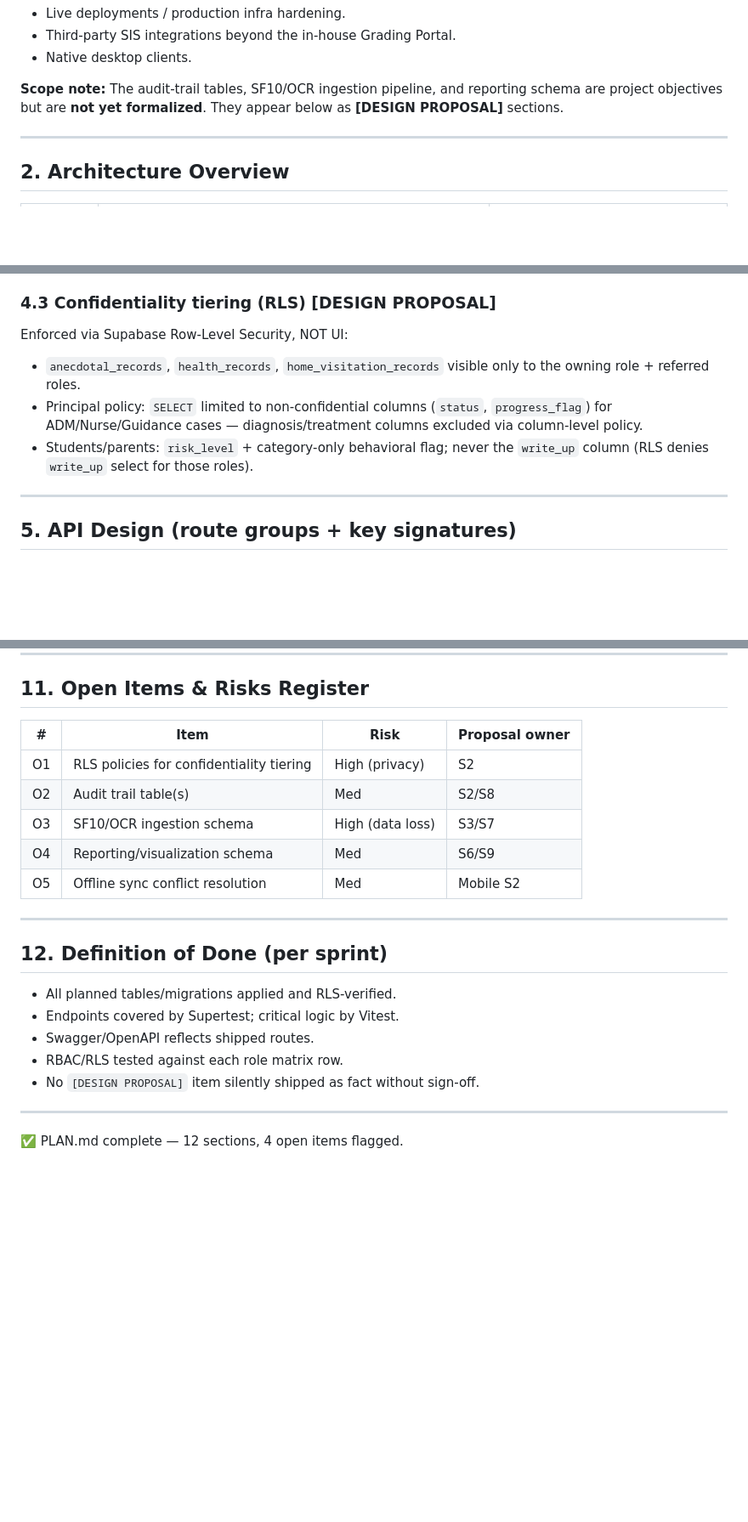
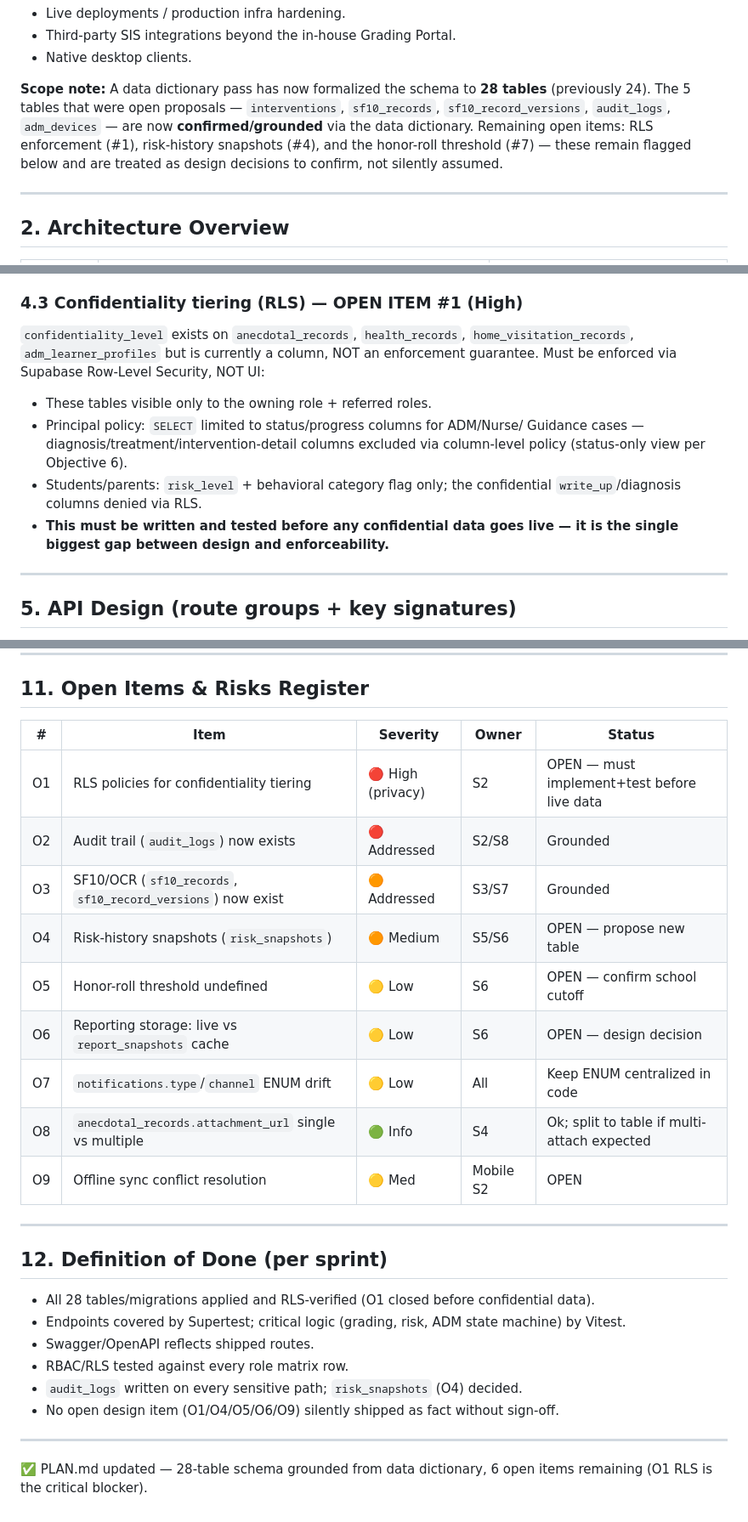
Before and after one commit to Reogieakero/msat-zentra, a Markdown page: PLAN.md, 3 parts joined by grey strips. Shown at 85% size. Rendered like a GitHub page; blank space fills up the shorter version.

```diff
--- a/PLAN.md
+++ b/PLAN.md
@@ -26,9 +26,13 @@ rule-based detection.
 - Third-party SIS integrations beyond the in-house Grading Portal.
 - Native desktop clients.
 
-**Scope note:** The audit-trail tables, SF10/OCR ingestion pipeline, and
-reporting schema are project objectives but are **not yet formalized**. They
-appear below as **[DESIGN PROPOSAL]** sections.
+**Scope note:** A data dictionary pass has now formalized the schema to **28 tables**
+(previously 24). The 5 tables that were open proposals — `interventions`,
+`sf10_records`, `sf10_record_versions`, `audit_logs`, `adm_devices` — are now
+**confirmed/grounded** via the data dictionary. Remaining open items: RLS
+enforcement (#1), risk-history snapshots (#4), and the honor-roll threshold (#7)
+— these remain flagged below and are treated as design decisions to confirm, not
+silently assumed.
 
 ---
 
@@ -164,15 +201,18 @@ Grouped per the approved data model. Relations inferred from business rules.
 - **Principal:** manage years/terms, final-sign ADM referrals, school-wide
   dashboards/reports, **status-only** view into confidential cases, audit log.
 
-### 4.3 Confidentiality tiering (RLS) [DESIGN PROPOSAL]
-Enforced via Supabase Row-Level Security, NOT UI:
-- `anecdotal_records`, `health_records`, `home_visitation_records` visible only to
-  the owning role + referred roles.
-- Principal policy: `SELECT` limited to non-confidential columns
-  (`status`, `progress_flag`) for ADM/Nurse/Guidance cases — diagnosis/treatment
-  columns excluded via column-level policy.
-- Students/parents: `risk_level` + category-only behavioral flag; never the
-  `write_up` column (RLS denies `write_up` select for those roles).
+### 4.3 Confidentiality tiering (RLS) — OPEN ITEM #1 (High)
+`confidentiality_level` exists on `anecdotal_records`, `health_records`,
+`home_visitation_records`, `adm_learner_profiles` but is currently a column, NOT an
+enforcement guarantee. Must be enforced via Supabase Row-Level Security, NOT UI:
+- These tables visible only to the owning role + referred roles.
+- Principal policy: `SELECT` limited to status/progress columns for ADM/Nurse/
+  Guidance cases — diagnosis/treatment/intervention-detail columns excluded via
+  column-level policy (status-only view per Objective 6).
+- Students/parents: `risk_level` + behavioral category flag only; the confidential
+  `write_up`/diagnosis columns denied via RLS.
+- **This must be written and tested before any confidential data goes live — it is
+  the single biggest gap between design and enforceability.**
 
 ---
 
@@ -289,23 +341,28 @@ Reporting (S9 proposal) targeted for S6 or post-launch maintenance.
 ---
 
 ## 11. Open Items & Risks Register
-| # | Item | Risk | Proposal owner |
-|---|---|---|---|
-| O1 | RLS policies for confidentiality tiering | High (privacy) | S2 |
-| O2 | Audit trail table(s) | Med | S2/S8 |
-| O3 | SF10/OCR ingestion schema | High (data loss) | S3/S7 |
-| O4 | Reporting/visualization schema | Med | S6/S9 |
-| O5 | Offline sync conflict resolution | Med | Mobile S2 |
+| # | Item | Severity | Owner | Status |
+|---|---|---|---|---|
+| O1 | RLS policies for confidentiality tiering | 🔴 High (privacy) | S2 | OPEN — must implement+test before live data |
+| O2 | Audit trail (`audit_logs`) now exists | 🔴 Addressed | S2/S8 | Grounded |
+| O3 | SF10/OCR (`sf10_records`, `sf10_record_versions`) now exist | 🟠 Addressed | S3/S7 | Grounded |
+| O4 | Risk-history snapshots (`risk_snapshots`) | 🟠 Medium | S5/S6 | OPEN — propose new table |
+| O5 | Honor-roll threshold undefined | 🟡 Low | S6 | OPEN — confirm school cutoff |
+| O6 | Reporting storage: live vs `report_snapshots` cache | 🟡 Low | S6 | OPEN — design decision |
+| O7 | `notifications.type`/`channel` ENUM drift | 🟡 Low | All | Keep ENUM centralized in code |
+| O8 | `anecdotal_records.attachment_url` single vs multiple | 🟢 Info | S4 | Ok; split to table if multi-attach expected |
+| O9 | Offline sync conflict resolution | 🟡 Med | Mobile S2 | OPEN |
 
 ---
 
 ## 12. Definition of Done (per sprint)
-- All planned tables/migrations applied and RLS-verified.
-- Endpoints covered by Supertest; critical logic by Vitest.
+- All 28 tables/migrations applied and RLS-verified (O1 closed before confidential data).
+- Endpoints covered by Supertest; critical logic (grading, risk, ADM state machine) by Vitest.
 - Swagger/OpenAPI reflects shipped routes.
-- RBAC/RLS tested against each role matrix row.
-- No `[DESIGN PROPOSAL]` item silently shipped as fact without sign-off.
+- RBAC/RLS tested against every role matrix row.
+- `audit_logs` written on every sensitive path; `risk_snapshots` (O4) decided.
+- No open design item (O1/O4/O5/O6/O9) silently shipped as fact without sign-off.
 
 ---
 
-✅ PLAN.md complete — 12 sections, 4 open items flagged.
+✅ PLAN.md updated — 28-table schema grounded from data dictionary, 6 open items remaining (O1 RLS is the critical blocker).
```
Also changed, not shown: other parts of PLAN.md (+127 -82 lines).
